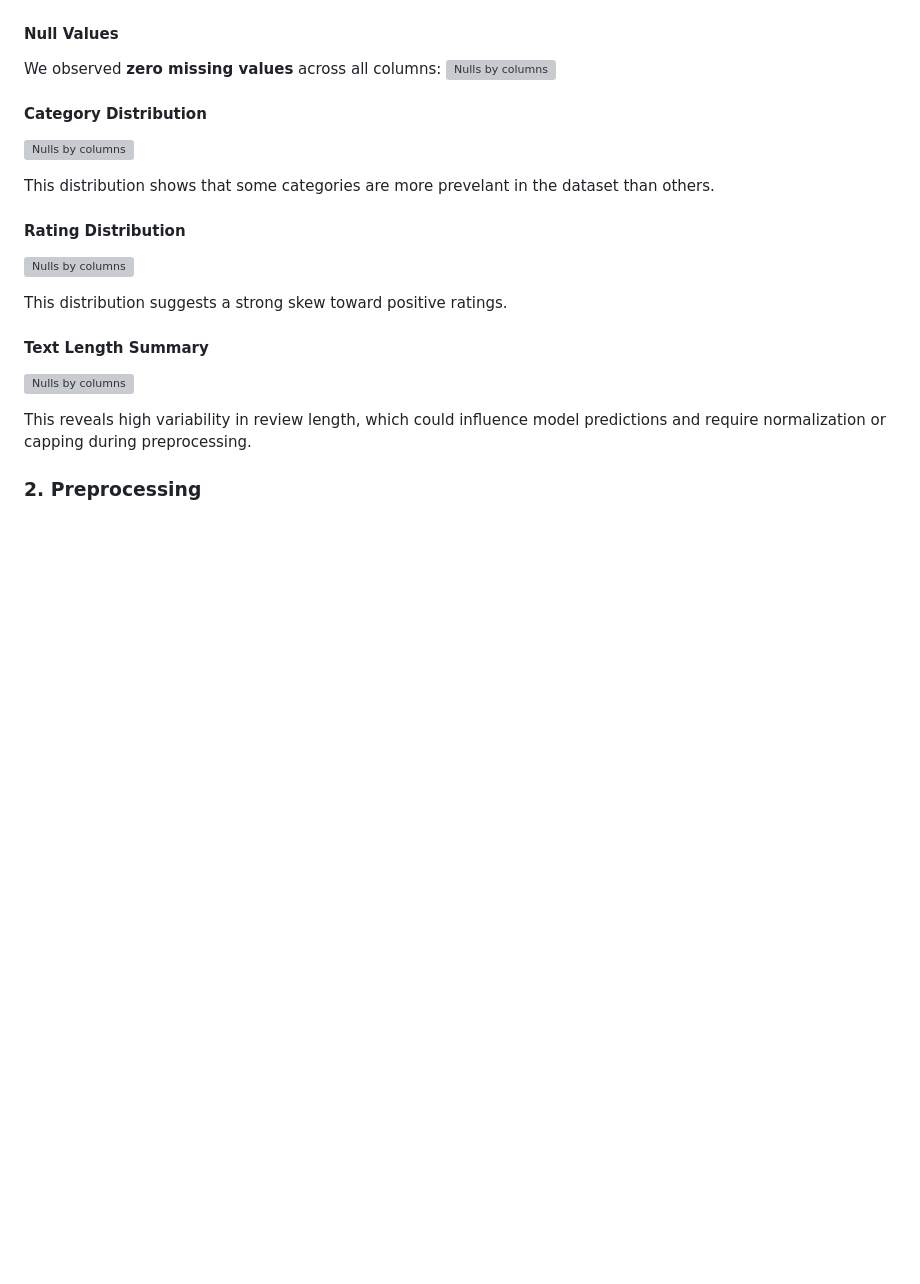
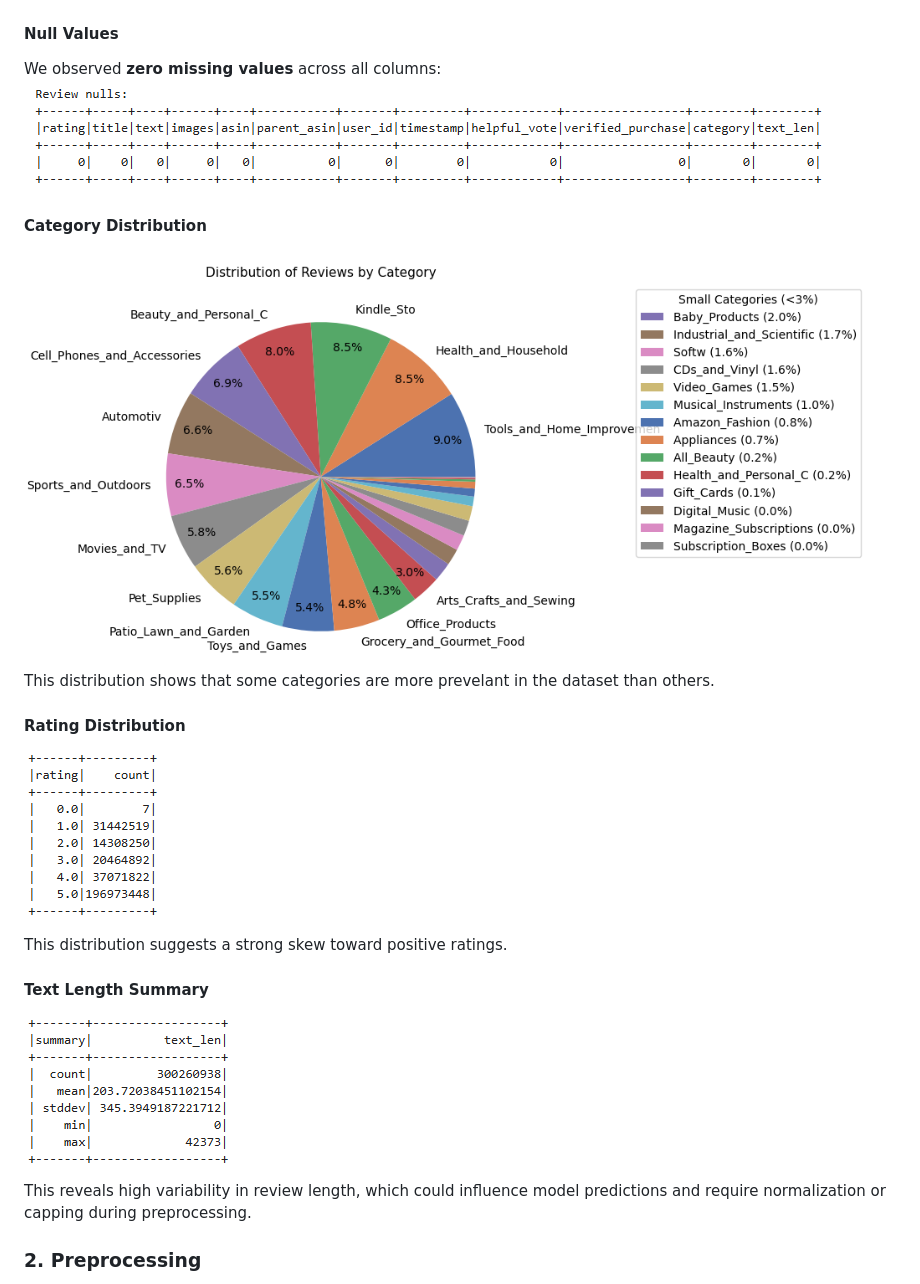
Before and after one commit to Nolan-Lo/Amazon_Product_Rating_Predictor, a Markdown page: README.md, the part around the change. Rendered like a GitHub page; blank space fills up the shorter version; grey boxes are pictures that could not be loaded.

```diff
--- a/README.md
+++ b/README.md
@@ -38,23 +38,23 @@ We began by understanding the structure and distribution of our dataset, which c
 
 #### Null Values
 We observed **zero missing values** across all columns:
-![Nulls by columns](../images/nulls_by_col.png)
+![Nulls by columns](/images/nulls_by_col.png)
 
 
 #### Category Distribution
-![Nulls by columns](../images/category_distribution.png)
+![Nulls by columns](/images/category_distribution.png)
 
 This distribution shows that some categories are more prevelant in the dataset than others.
 
 
 #### Rating Distribution
-![Nulls by columns](../images/rating_distribution.png)
+![Nulls by columns](/images/rating_distribution.png)
 
 This distribution suggests a strong skew toward positive ratings.
 
 
 #### Text Length Summary
-![Nulls by columns](../images/text_length.png)
+![Nulls by columns](/images/text_length.png)
 
 This reveals high variability in review length, which could influence model predictions and require normalization or capping during preprocessing.
 
```
